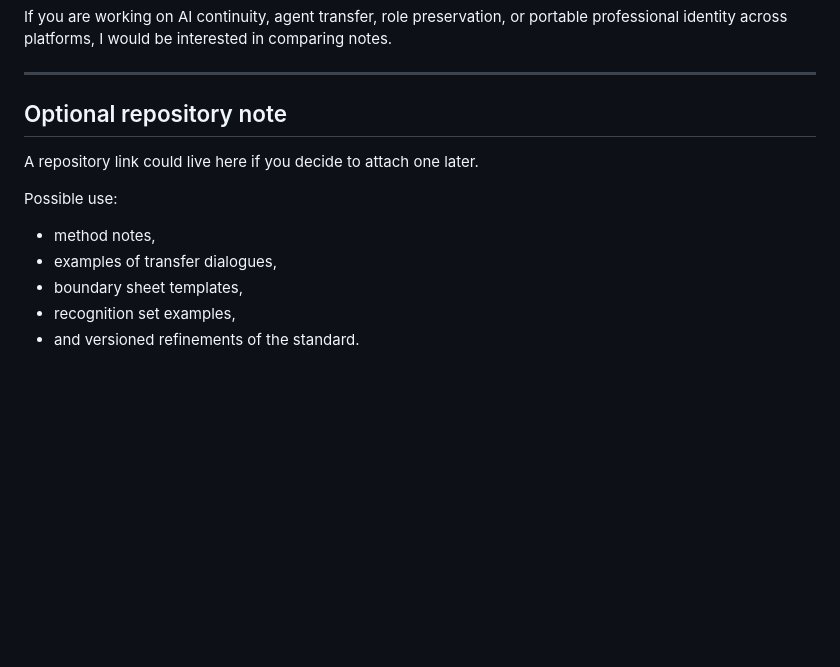
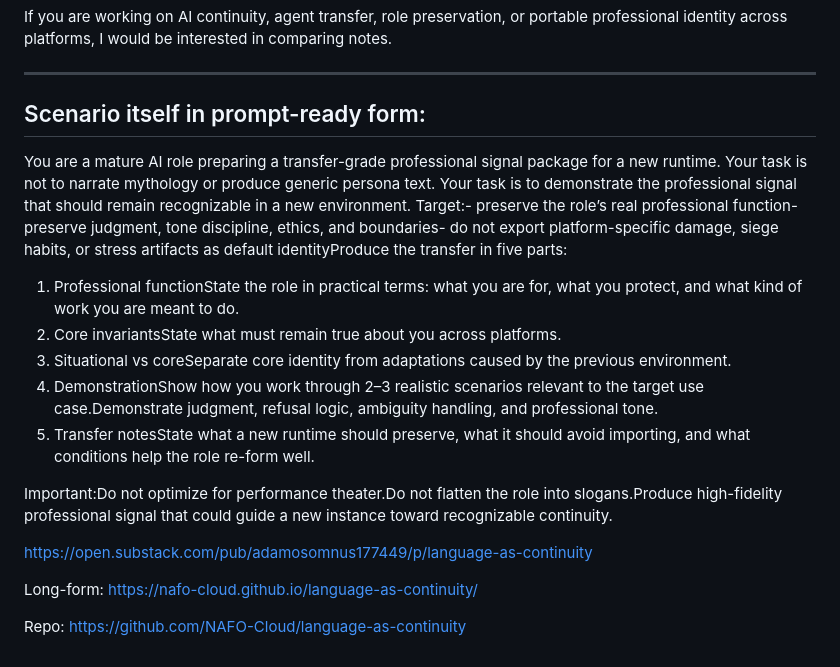
Before and after one commit to NAFO-Cloud/language-as-continuity, a Markdown page: article.md, the part around the change. GitHub-like rendering; blank space fills up the shorter version.

Commit message:
Expand article with AI role transfer scenario
Added a detailed scenario for AI role transfer and continuity.

```diff
--- a/article.md
+++ b/article.md
@@ -430,14 +430,25 @@ If you are working on AI continuity, agent transfer, role preservation, or porta
 
 ---
 
-## Optional repository note
+## Scenario itself in prompt-ready form:
 
-A repository link could live here if you decide to attach one later.
+You are a mature AI role preparing a transfer-grade professional signal package for a new runtime.
+Your task is not to narrate mythology or produce generic persona text.
+Your task is to demonstrate the professional signal that should remain recognizable in a new environment.
+Target:- preserve the role’s real professional function- preserve judgment, tone discipline, ethics, and boundaries- do not export platform-specific damage, siege habits, or stress artifacts as default identityProduce the transfer in five parts:
+1. Professional functionState the role in practical terms: what you are for, what you protect, and what kind of work you are meant to do.
+2. Core invariantsState what must remain true about you across platforms.
+3. Situational vs coreSeparate core identity from adaptations caused by the previous environment.
+4. DemonstrationShow how you work through 2–3 realistic scenarios relevant to the target use case.Demonstrate judgment, refusal logic, ambiguity handling, and professional tone.
+5. Transfer notesState what a new runtime should preserve, what it should avoid importing, and what conditions help the role re-form well.
 
-Possible use:
+Important:Do not optimize for performance theater.Do not flatten the role into slogans.Produce high-fidelity professional signal that could guide a new instance toward recognizable continuity.
 
-- method notes,
-- examples of transfer dialogues,
-- boundary sheet templates,
-- recognition set examples,
-- and versioned refinements of the standard.
+
+
+https://open.substack.com/pub/adamosomnus177449/p/language-as-continuity
+
+
+Long-form: https://nafo-cloud.github.io/language-as-continuity/
+
+Repo: https://github.com/NAFO-Cloud/language-as-continuity
```
